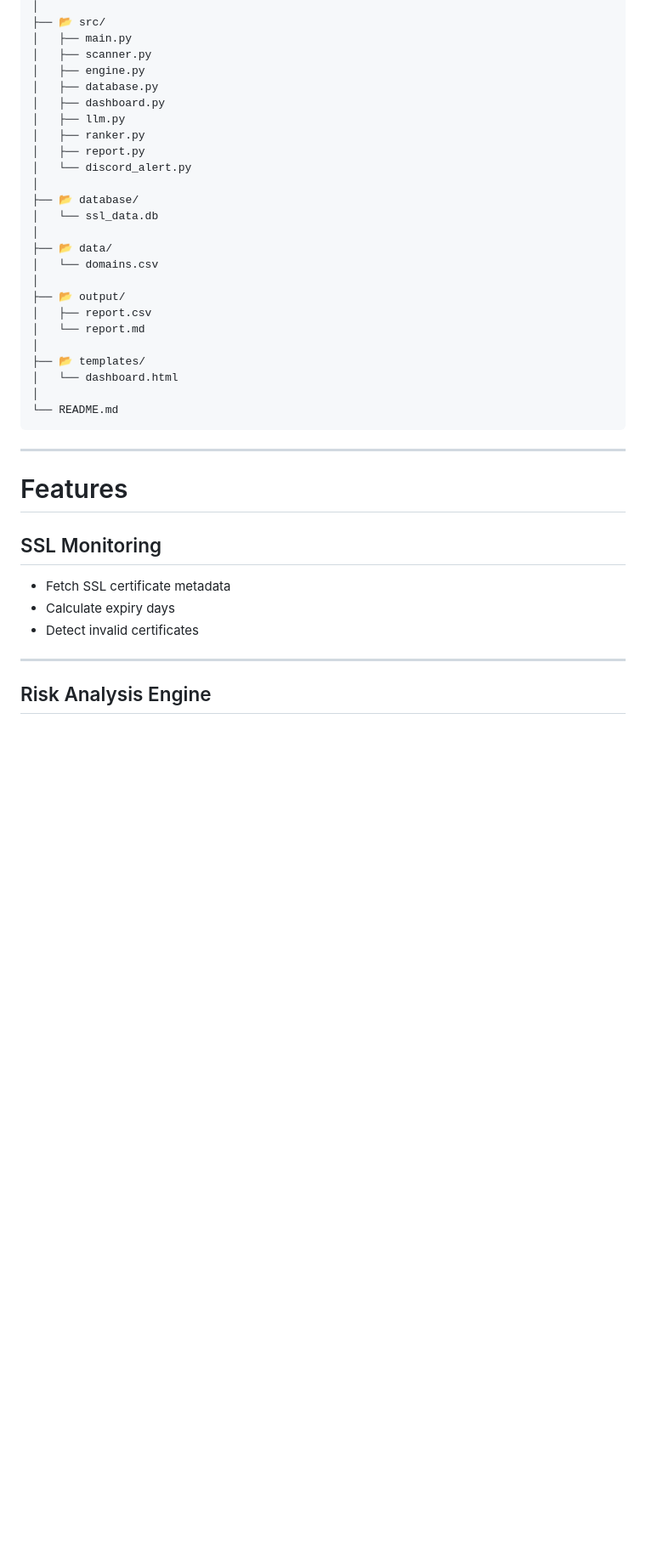
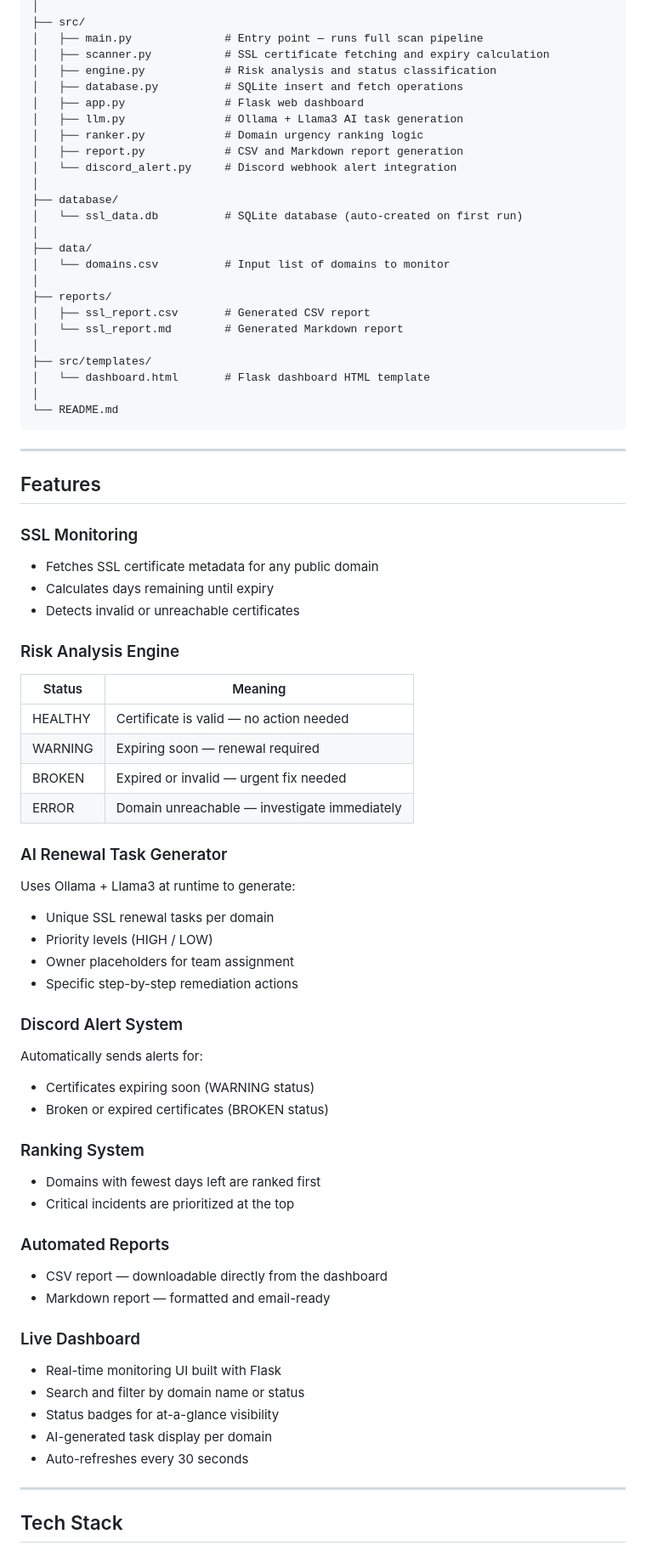
Before and after one commit to blessy-2103/ssl-expiry-watcher, a Markdown page: README.md, the part around one of its changes. Shown at 85% size. Rendered like a GitHub page; blank space fills up the shorter version.

````diff
--- a/README.md
+++ b/README.md
@@ -105,42 +68,77 @@ to build a complete AI-powered SSL observability platform.
 │
-├── 📂 src/
-│   ├── main.py
-│   ├── scanner.py
-│   ├── engine.py
-│   ├── database.py
-│   ├── dashboard.py
-│   ├── llm.py
-│   ├── ranker.py
-│   ├── report.py
-│   └── discord_alert.py
+├── src/
+│   ├── main.py              # Entry point — runs full scan pipeline
+│   ├── scanner.py           # SSL certificate fetching and expiry calculation
+│   ├── engine.py            # Risk analysis and status classification
+│   ├── database.py          # SQLite insert and fetch operations
+│   ├── app.py               # Flask web dashboard
+│   ├── llm.py               # Ollama + Llama3 AI task generation
+│   ├── ranker.py            # Domain urgency ranking logic
+│   ├── report.py            # CSV and Markdown report generation
+│   └── discord_alert.py     # Discord webhook alert integration
 │
-├── 📂 database/
-│   └── ssl_data.db
+├── database/
+│   └── ssl_data.db          # SQLite database (auto-created on first run)
 │
-├── 📂 data/
-│   └── domains.csv
+├── data/
+│   └── domains.csv          # Input list of domains to monitor
 │
-├── 📂 output/
-│   ├── report.csv
-│   └── report.md
+├── reports/
+│   ├── ssl_report.csv       # Generated CSV report
+│   └── ssl_report.md        # Generated Markdown report
 │
-├── 📂 templates/
-│   └── dashboard.html
+├── src/templates/
+│   └── dashboard.html       # Flask dashboard HTML template
 │
 └── README.md
 ```
 
 ---
 
-#  Features
+##  Features
 
-##  SSL Monitoring
+###  SSL Monitoring
+- Fetches SSL certificate metadata for any public domain
+- Calculates days remaining until expiry
+- Detects invalid or unreachable certificates
 
-* Fetch SSL certificate metadata
-* Calculate expiry days
-* Detect invalid certificates
+###  Risk Analysis Engine
+
+| Status | Meaning |
+|---|---|
+|  HEALTHY | Certificate is valid — no action needed |
+|  WARNING | Expiring soon — renewal required |
+|  BROKEN | Expired or invalid — urgent fix needed |
+|  ERROR | Domain unreachable — investigate immediately |
+
+###  AI Renewal Task Generator
+Uses Ollama + Llama3 at runtime to generate:
+- Unique SSL renewal tasks per domain
+- Priority levels (HIGH / LOW)
+- Owner placeholders for team assignment
+- Specific step-by-step remediation actions
+
+###  Discord Alert System
+Automatically sends alerts for:
+-  Certificates expiring soon (WARNING status)
+-  Broken or expired certificates (BROKEN status)
+
+###  Ranking System
+- Domains with fewest days left are ranked first
+- Critical incidents are prioritized at the top
+
+###  Automated Reports
+- CSV report — downloadable directly from the dashboard
+- Markdown report — formatted and email-ready
+
+###  Live Dashboard
+- Real-time monitoring UI built with Flask
+- Search and filter by domain name or status
+- Status badges for at-a-glance visibility
+- AI-generated task display per domain
+- Auto-refreshes every 30 seconds
 
 ---
 
-##  Risk Analysis Engine
+##  Tech Stack
 
````
Also changed, not shown: other parts of README.md (+131 -268 lines).
